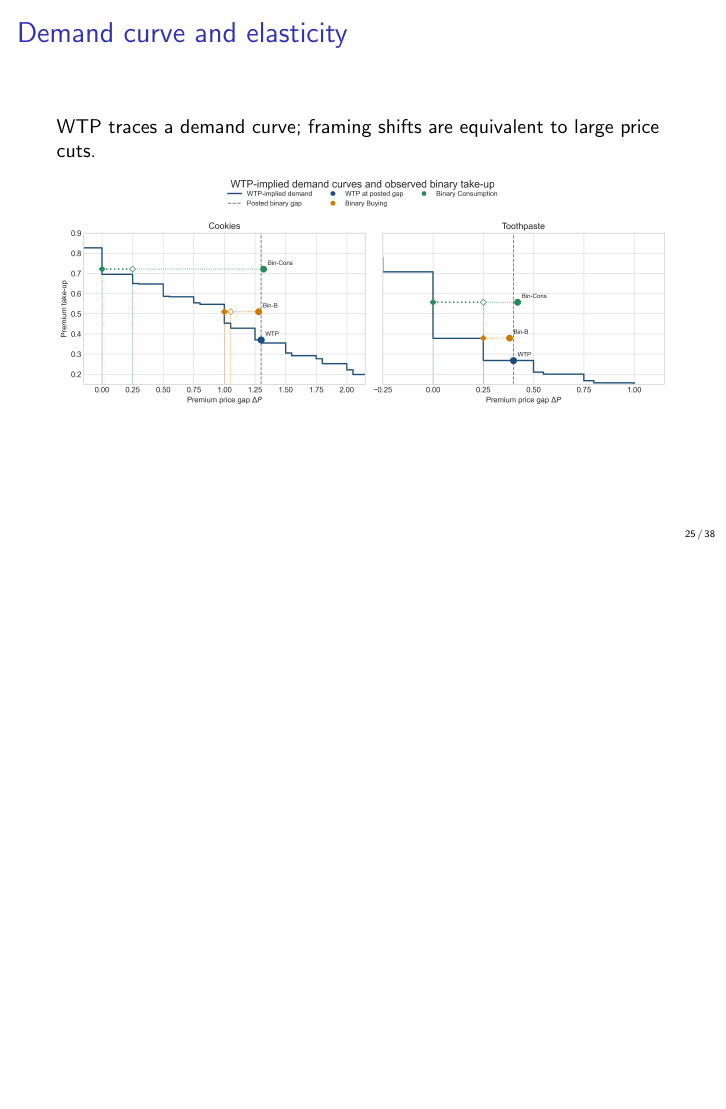
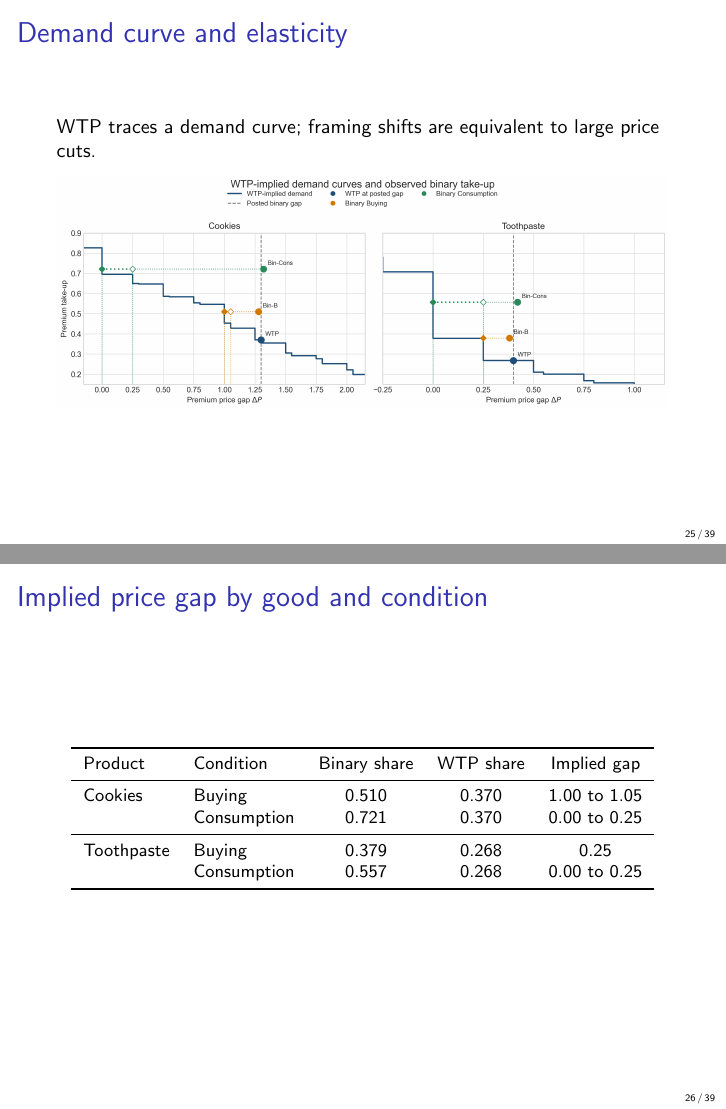
Before and after one commit to aamelio/Cookie_andrea, LaTeX slides (main.tex, which reads tables/cross_condition_implied_gap_table.tex): page 25 of 38 before the commit and pages 25 and 26 of 39 after it, the two joined at a grey line, the shorter picture padded with empty space. Compiled offline with pdfLaTeX.

Commit message:
Quick commit

```diff
--- a/main.tex
+++ b/main.tex
@@ -12,6 +12,7 @@
 \setbeamertemplate{navigation symbols}{}
 \setbeamertemplate{footline}[frame number]
 \usepackage{graphicx}
+\usepackage{booktabs}
 
 \newcommand{\ph}[2][0.42\textheight]{%
   \begin{center}%
@@ -248,6 +249,13 @@
   \end{center}
 \end{frame}
 
+\begin{frame}{Implied price gap by good and condition}
+  \begin{center}
+    \small
+    \input{tables/cross_condition_implied_gap_table.tex}
+  \end{center}
+\end{frame}
+
 
 % ============================================================
 \section{Heterogeneity}
--- /dev/null
+++ b/tables/cross_condition_implied_gap_table.tex
@@ -0,0 +1,11 @@
+\begin{tabular}{llccc}
+\toprule
+Product & Condition & Binary share & WTP share & Implied gap \\
+\midrule
+Cookies & Buying & 0.510 & 0.370 & 1.00 to 1.05 \\
+ & Consumption & 0.721 & 0.370 & 0.00 to 0.25 \\
+\midrule
+Toothpaste & Buying & 0.379 & 0.268 & 0.25 \\
+ & Consumption & 0.557 & 0.268 & 0.00 to 0.25 \\
+\bottomrule
+\end{tabular}
```
